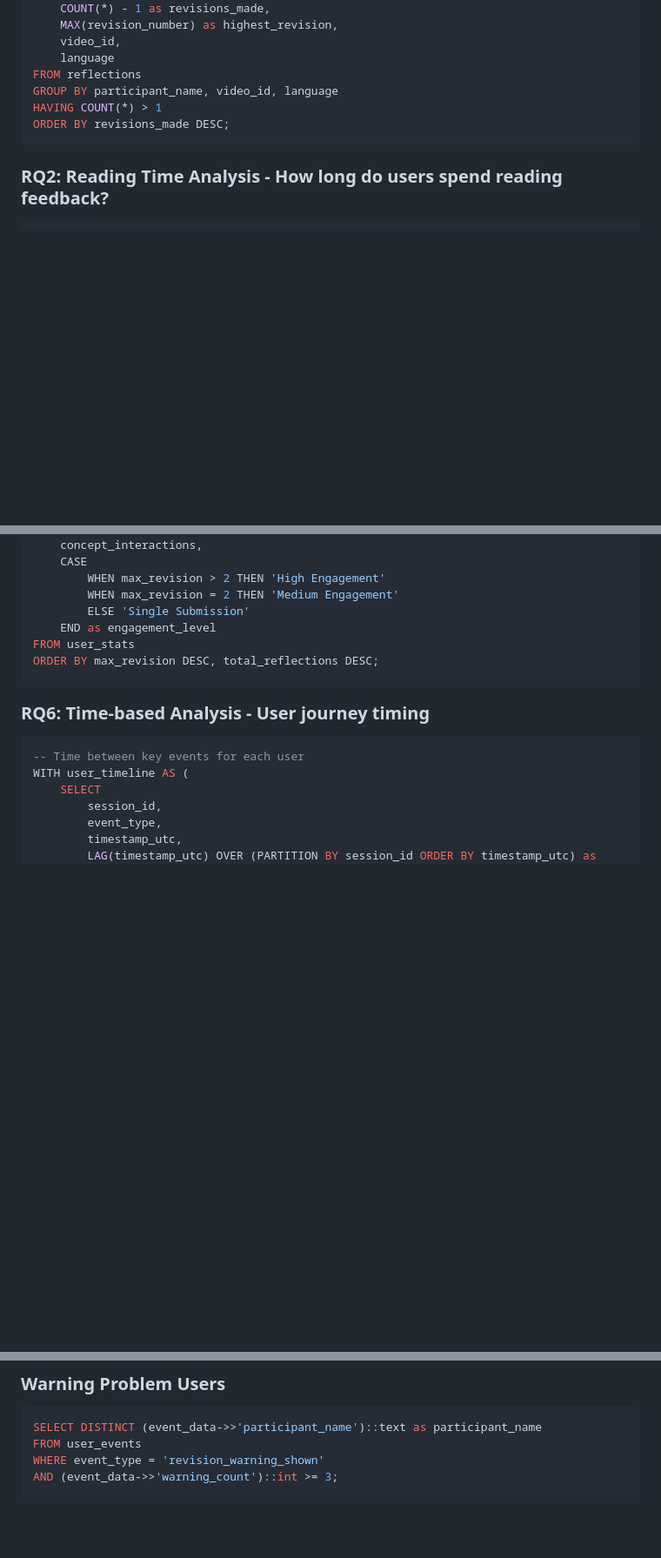
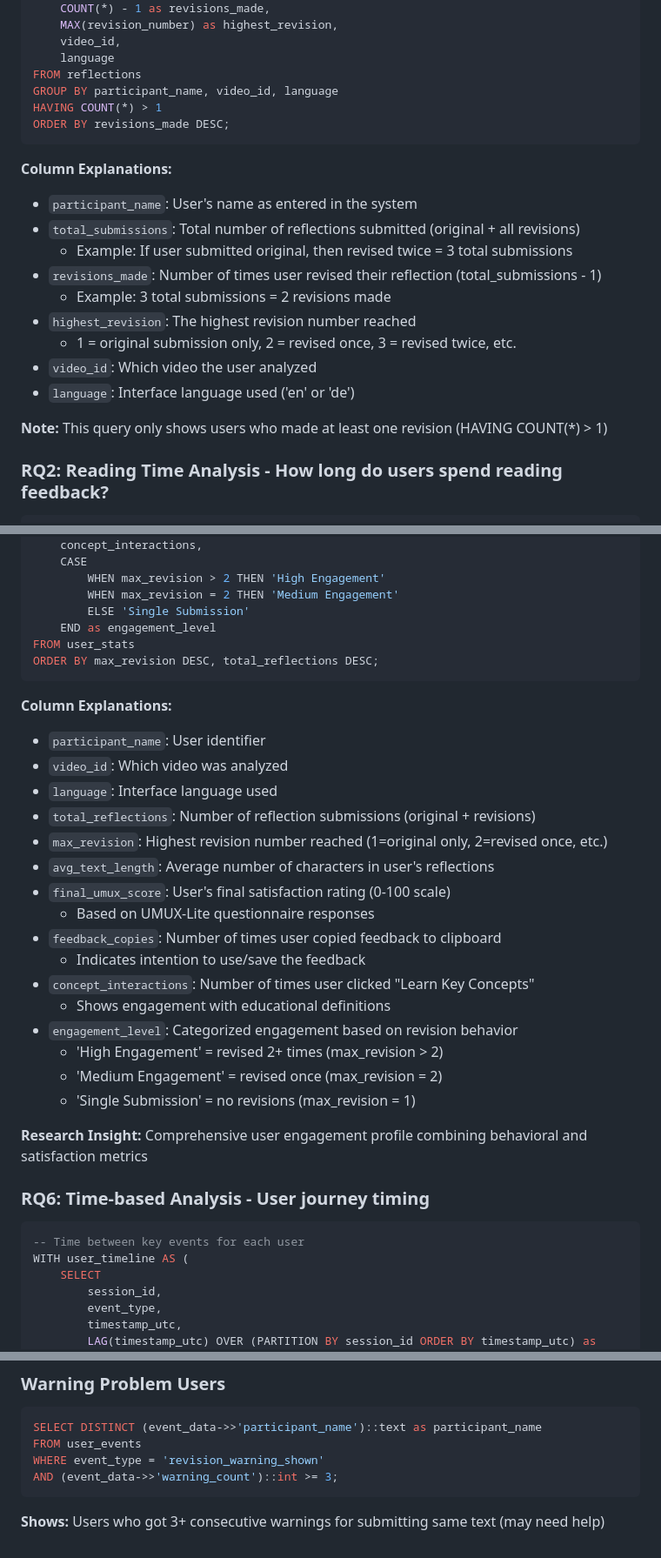
Before and after one commit to SiruiruiRen/tubingen-feedback-tool, a Markdown page: EVENT_LOGGING_GUIDE.md, 3 parts joined by grey strips. Shown at 87% size. Drawn GitHub-style; blank space fills up the shorter version.

````diff
--- a/EVENT_LOGGING_GUIDE.md
+++ b/EVENT_LOGGING_GUIDE.md
@@ -52,6 +52,19 @@ HAVING COUNT(*) > 1
 ORDER BY revisions_made DESC;
 ```
 
+**Column Explanations:**
+- `participant_name`: User's name as entered in the system
+- `total_submissions`: Total number of reflections submitted (original + all revisions)
+  - Example: If user submitted original, then revised twice = 3 total submissions
+- `revisions_made`: Number of times user revised their reflection (total_submissions - 1)
+  - Example: 3 total submissions = 2 revisions made
+- `highest_revision`: The highest revision number reached
+  - 1 = original submission only, 2 = revised once, 3 = revised twice, etc.
+- `video_id`: Which video the user analyzed
+- `language`: Interface language used ('en' or 'de')
+
+**Note:** This query only shows users who made at least one revision (HAVING COUNT(*) > 1)
+
 ### RQ2: Reading Time Analysis - How long do users spend reading feedback?
 
 ```sql
@@ -137,6 +188,26 @@ FROM user_stats
 ORDER BY max_revision DESC, total_reflections DESC;
 ```
 
+**Column Explanations:**
+- `participant_name`: User identifier
+- `video_id`: Which video was analyzed
+- `language`: Interface language used
+- `total_reflections`: Number of reflection submissions (original + revisions)
+- `max_revision`: Highest revision number reached (1=original only, 2=revised once, etc.)
+- `avg_text_length`: Average number of characters in user's reflections
+- `final_umux_score`: User's final satisfaction rating (0-100 scale)
+  - Based on UMUX-Lite questionnaire responses
+- `feedback_copies`: Number of times user copied feedback to clipboard
+  - Indicates intention to use/save the feedback
+- `concept_interactions`: Number of times user clicked "Learn Key Concepts"
+  - Shows engagement with educational definitions
+- `engagement_level`: Categorized engagement based on revision behavior
+  - 'High Engagement' = revised 2+ times (max_revision > 2)
+  - 'Medium Engagement' = revised once (max_revision = 2)
+  - 'Single Submission' = no revisions (max_revision = 1)
+
+**Research Insight:** Comprehensive user engagement profile combining behavioral and satisfaction metrics
+
 ### RQ6: Time-based Analysis - User journey timing
 
 ```sql
@@ -206,3 +306,4 @@ FROM user_events
 WHERE event_type = 'revision_warning_shown'
 AND (event_data->>'warning_count')::int >= 3;
 ```
+**Shows:** Users who got 3+ consecutive warnings for submitting same text (may need help)
````
Also changed, not shown: other parts of EVENT_LOGGING_GUIDE.md (+67 -0 lines).
